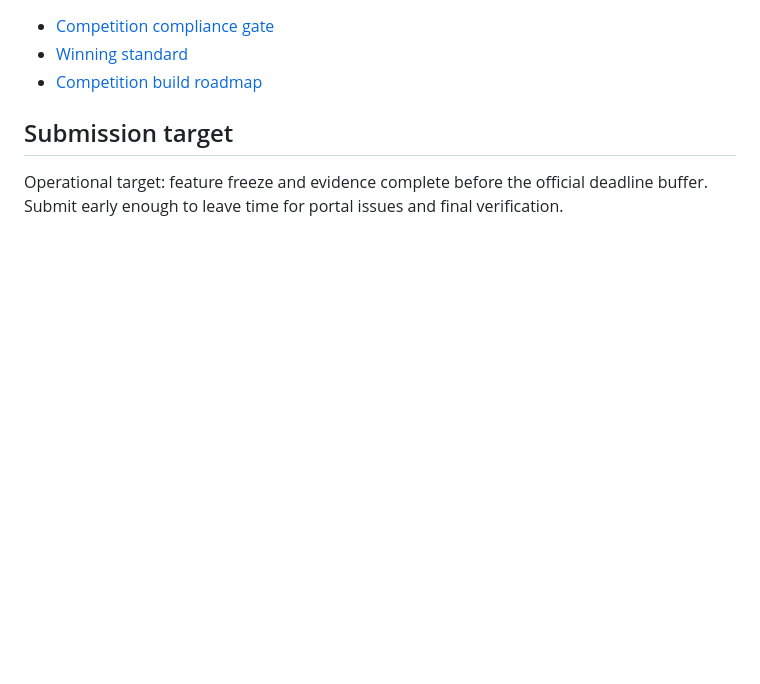
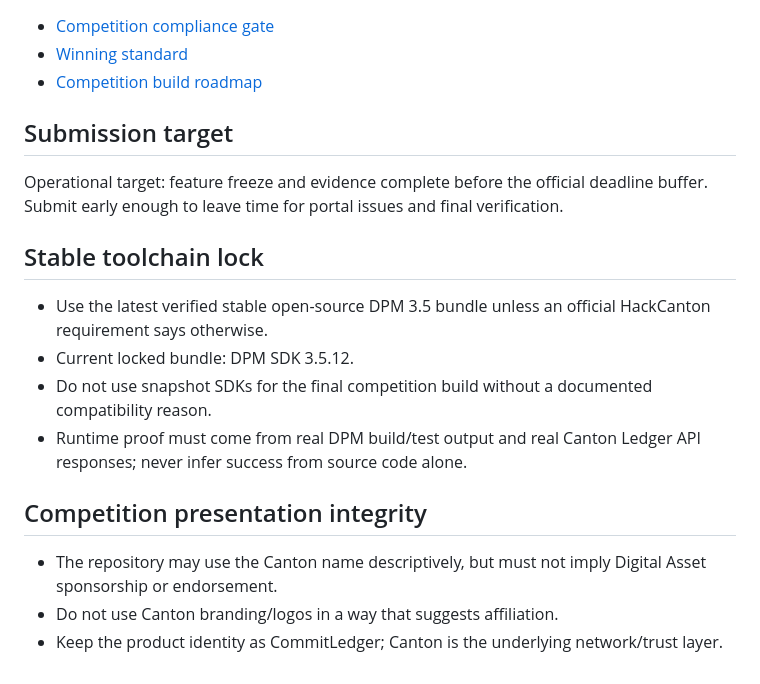
Before and after one commit to Saidur-droid/CommitLedger, a Markdown page: LOCKED_DECISIONS.md, the part around the change. Rendered like a GitHub page; blank space fills up the shorter version.

Commit message:
docs: lock stable toolchain and branding integrity

```diff
--- a/LOCKED_DECISIONS.md
+++ b/LOCKED_DECISIONS.md
@@ -121,3 +121,17 @@ Priority:
 ## Submission target
 
 Operational target: feature freeze and evidence complete before the official deadline buffer. Submit early enough to leave time for portal issues and final verification.
+
+
+## Stable toolchain lock
+
+- Use the latest verified stable open-source DPM 3.5 bundle unless an official HackCanton requirement says otherwise.
+- Current locked bundle: DPM SDK 3.5.12.
+- Do not use snapshot SDKs for the final competition build without a documented compatibility reason.
+- Runtime proof must come from real DPM build/test output and real Canton Ledger API responses; never infer success from source code alone.
+
+## Competition presentation integrity
+
+- The repository may use the Canton name descriptively, but must not imply Digital Asset sponsorship or endorsement.
+- Do not use Canton branding/logos in a way that suggests affiliation.
+- Keep the product identity as CommitLedger; Canton is the underlying network/trust layer.
```
